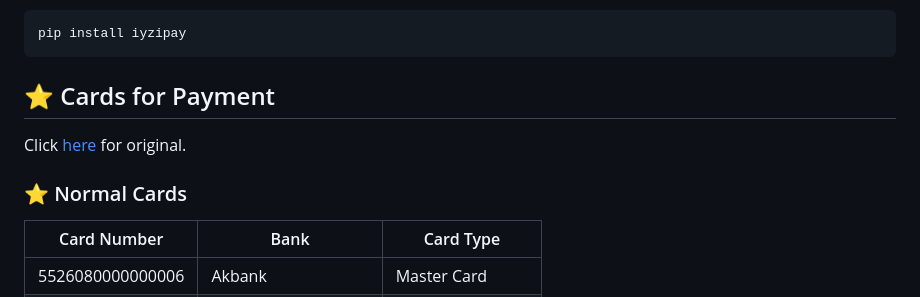
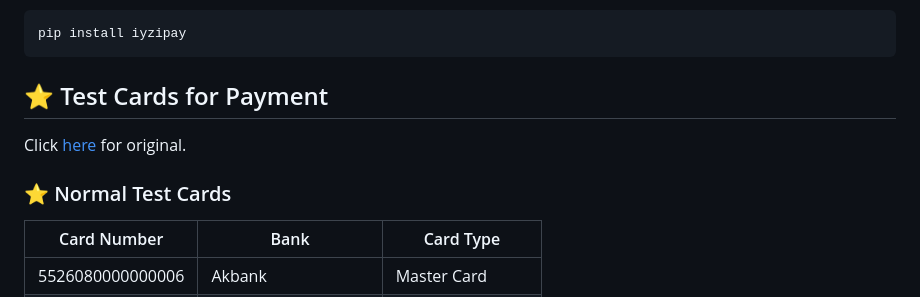
Before and after one commit to ersel420/360121065, a Markdown page: README.md, the part around the change. GitHub-like rendering.

````diff
--- a/README.md
+++ b/README.md
@@ -49,11 +49,11 @@ pip install six
 ```bash
 pip install iyzipay
 ```
-## :star: Cards for Payment
+## :star: Test Cards for Payment
 
 Click [here](https://github.com/iyzico/iyzipay-python/blob/master/README.md#mock-test-cards "here") for original.
 
-### :star: Normal Cards
+### :star: Normal Test Cards
 Card Number| Bank| Card Type
 -----------| ----| ---------
 5526080000000006 | Akbank| Master Card
````
